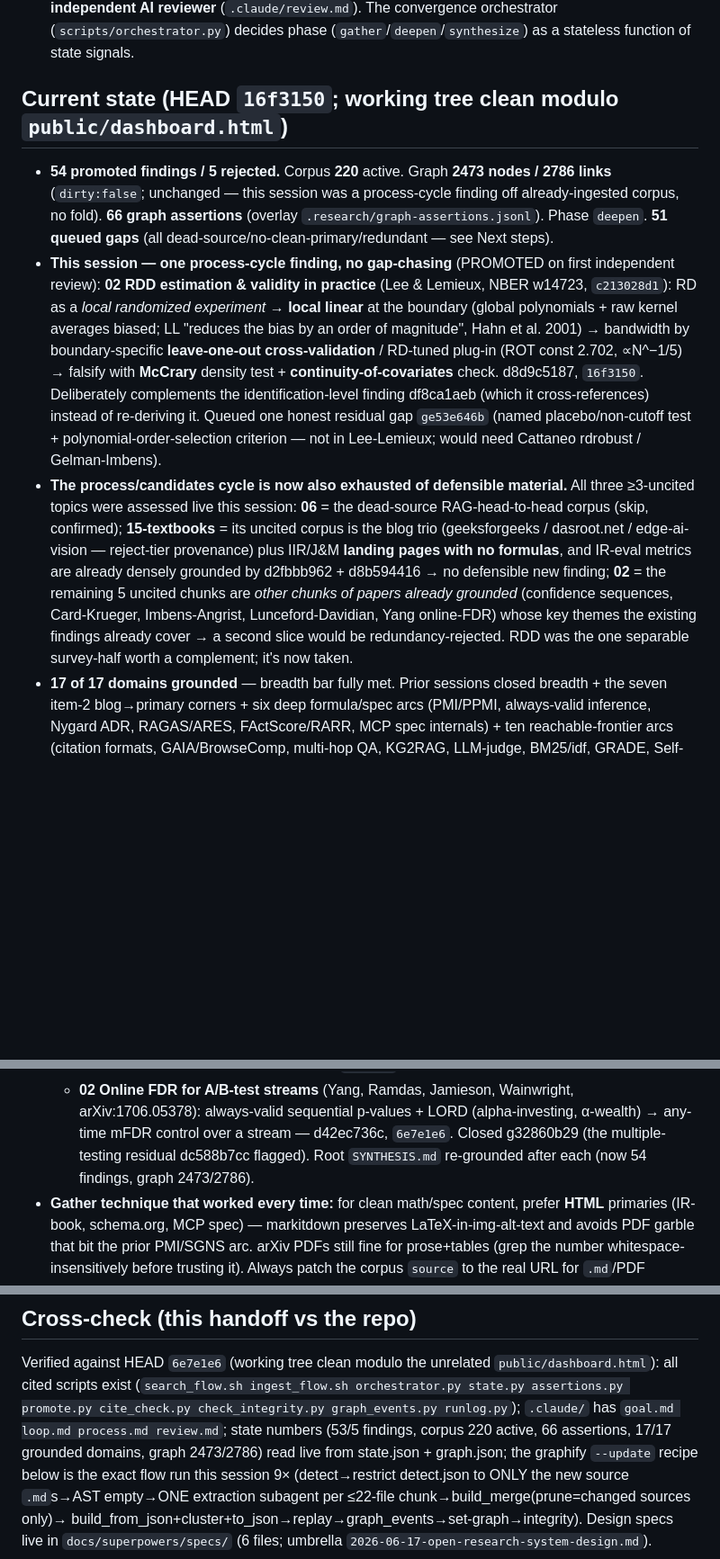
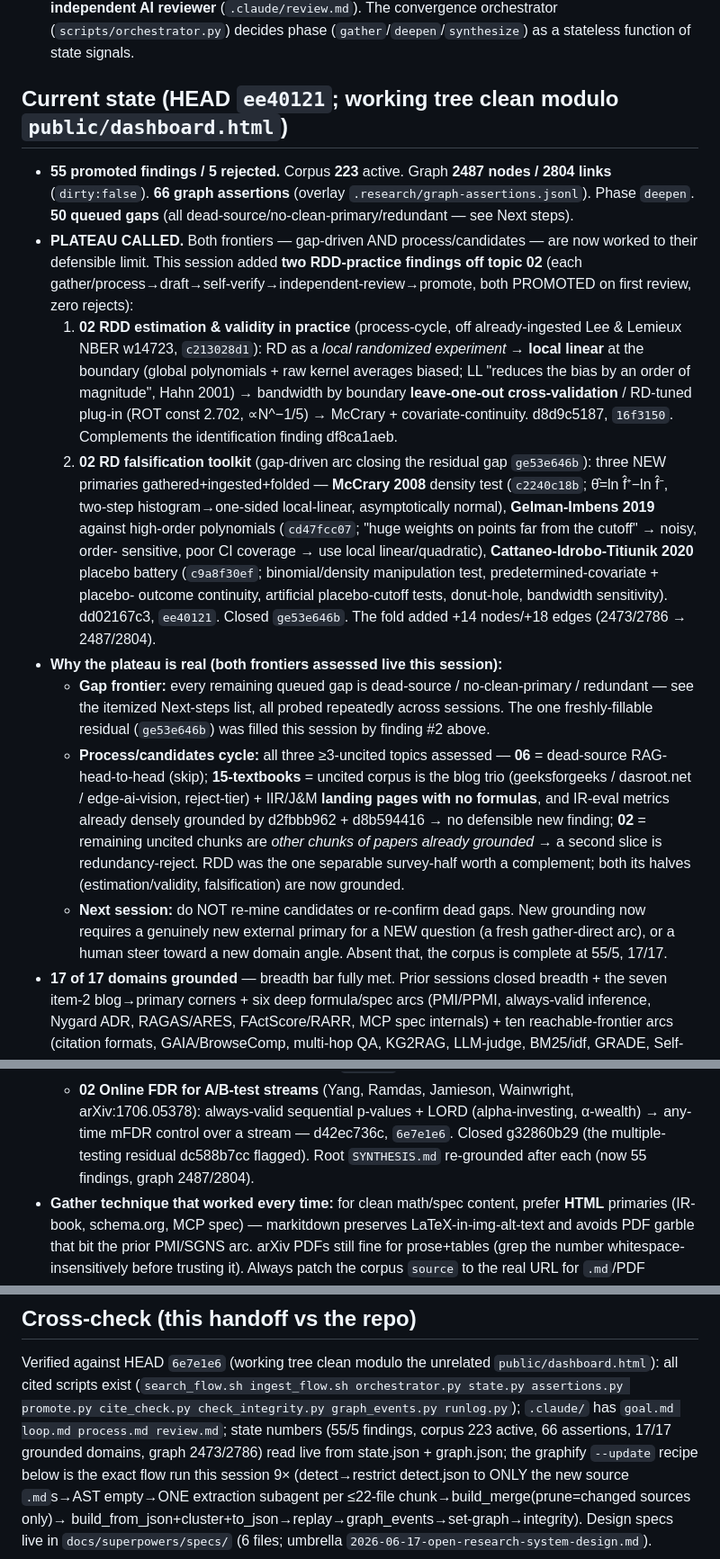
Before and after one commit to open-orchestration/open-research-system, a Markdown page: docs/superpowers/HANDOFF.md, 3 parts joined by grey strips. Shown at 90% size. Rendered like a GitHub page; blank space fills up the shorter version.

Commit message:
docs(research): plateau — 55/5, both RDD-practice findings, gather+process frontiers exhausted

```diff
--- a/docs/superpowers/HANDOFF.md
+++ b/docs/superpowers/HANDOFF.md
@@ -20,28 +20,40 @@ ledger — **`.research/state.json`** ("the agent forgets, the repo remembers"):
 The convergence orchestrator (`scripts/orchestrator.py`) decides phase
 (`gather`/`deepen`/`synthesize`) as a stateless function of state signals.
 
-## Current state (HEAD `16f3150`; working tree clean modulo `public/dashboard.html`)
-- **54 promoted findings / 5 rejected.** Corpus **220** active. Graph **2473 nodes / 2786 links**
-  (`dirty:false`; unchanged — this session was a process-cycle finding off already-ingested corpus, no fold).
-  **66 graph assertions** (overlay `.research/graph-assertions.jsonl`).
-  Phase `deepen`. **51 queued gaps** (all dead-source/no-clean-primary/redundant — see Next steps).
-- **This session — one process-cycle finding, no gap-chasing** (PROMOTED on first independent review):
-  **02** **RDD estimation & validity in practice** (Lee & Lemieux, NBER w14723, `c213028d1`): RD as a
-  *local randomized experiment* → **local linear** at the boundary (global polynomials + raw kernel
-  averages biased; LL "reduces the bias by an order of magnitude", Hahn et al. 2001) → bandwidth by
-  boundary-specific **leave-one-out cross-validation** / RD-tuned plug-in (ROT const 2.702, ∝N^−1/5) →
-  falsify with **McCrary** density test + **continuity-of-covariates** check. d8d9c5187, `16f3150`.
-  Deliberately complements the identification-level finding df8ca1aeb (which it cross-references) instead
-  of re-deriving it. Queued one honest residual gap `ge53e646b` (named placebo/non-cutoff test +
-  polynomial-order-selection criterion — not in Lee-Lemieux; would need Cattaneo rdrobust / Gelman-Imbens).
-- **The process/candidates cycle is now also exhausted of defensible material.** All three ≥3-uncited
-  topics were assessed live this session: **06** = the dead-source RAG-head-to-head corpus (skip, confirmed);
-  **15-textbooks** = its uncited corpus is the blog trio (geeksforgeeks / dasroot.net / edge-ai-vision —
-  reject-tier provenance) plus IIR/J&M **landing pages with no formulas**, and IR-eval metrics are already
-  densely grounded by d2fbbb962 + d8b594416 → no defensible new finding; **02** = the remaining 5 uncited
-  chunks are *other chunks of papers already grounded* (confidence sequences, Card-Krueger, Imbens-Angrist,
-  Lunceford-Davidian, Yang online-FDR) whose key themes the existing findings already cover → a second slice
-  would be redundancy-rejected. RDD was the one separable survey-half worth a complement; it's now taken.
+## Current state (HEAD `ee40121`; working tree clean modulo `public/dashboard.html`)
+- **55 promoted findings / 5 rejected.** Corpus **223** active. Graph **2487 nodes / 2804 links**
+  (`dirty:false`). **66 graph assertions** (overlay `.research/graph-assertions.jsonl`).
+  Phase `deepen`. **50 queued gaps** (all dead-source/no-clean-primary/redundant — see Next steps).
+- **PLATEAU CALLED.** Both frontiers — gap-driven AND process/candidates — are now worked to their
+  defensible limit. This session added **two RDD-practice findings off topic 02** (each
+  gather/process→draft→self-verify→independent-review→promote, both PROMOTED on first review, zero rejects):
+  1. **02 RDD estimation & validity in practice** (process-cycle, off already-ingested Lee & Lemieux
+     NBER w14723, `c213028d1`): RD as a *local randomized experiment* → **local linear** at the boundary
+     (global polynomials + raw kernel averages biased; LL "reduces the bias by an order of magnitude",
+     Hahn 2001) → bandwidth by boundary **leave-one-out cross-validation** / RD-tuned plug-in (ROT const
+     2.702, ∝N^−1/5) → McCrary + covariate-continuity. d8d9c5187, `16f3150`. Complements the
+     identification finding df8ca1aeb.
+  2. **02 RD falsification toolkit** (gap-driven arc closing the residual gap `ge53e646b`): three NEW
+     primaries gathered+ingested+folded — **McCrary 2008** density test (`c2240c18b`; θ̂=ln f̂⁺−ln f̂⁻,
+     two-step histogram→one-sided local-linear, asymptotically normal), **Gelman-Imbens 2019** against
+     high-order polynomials (`cd47fcc07`; "huge weights on points far from the cutoff" → noisy, order-
+     sensitive, poor CI coverage → use local linear/quadratic), **Cattaneo-Idrobo-Titiunik 2020**
+     placebo battery (`c9a8f30ef`; binomial/density manipulation test, predetermined-covariate + placebo-
+     outcome continuity, artificial placebo-cutoff tests, donut-hole, bandwidth sensitivity). dd02167c3,
+     `ee40121`. Closed `ge53e646b`. The fold added +14 nodes/+18 edges (2473/2786 → 2487/2804).
+- **Why the plateau is real (both frontiers assessed live this session):**
+  - **Gap frontier:** every remaining queued gap is dead-source / no-clean-primary / redundant — see the
+    itemized Next-steps list, all probed repeatedly across sessions. The one freshly-fillable residual
+    (`ge53e646b`) was filled this session by finding #2 above.
+  - **Process/candidates cycle:** all three ≥3-uncited topics assessed — **06** = dead-source RAG-head-to-head
+    (skip); **15-textbooks** = uncited corpus is the blog trio (geeksforgeeks / dasroot.net / edge-ai-vision,
+    reject-tier) + IIR/J&M **landing pages with no formulas**, and IR-eval metrics already densely grounded by
+    d2fbbb962 + d8b594416 → no defensible new finding; **02** = remaining uncited chunks are *other chunks of
+    papers already grounded* → a second slice is redundancy-reject. RDD was the one separable survey-half worth
+    a complement; both its halves (estimation/validity, falsification) are now grounded.
+  - **Next session:** do NOT re-mine candidates or re-confirm dead gaps. New grounding now requires a genuinely
+    new external primary for a NEW question (a fresh gather-direct arc), or a human steer toward a new domain
+    angle. Absent that, the corpus is complete at 55/5, 17/17.
 - **17 of 17 domains grounded** — breadth bar fully met. Prior sessions closed breadth + the seven
   item-2 blog→primary corners + six deep formula/spec arcs (PMI/PPMI, always-valid inference, Nygard
   ADR, RAGAS/ARES, FActScore/RARR, MCP spec internals) + ten reachable-frontier arcs (citation
@@ -78,7 +90,7 @@ The convergence orchestrator (`scripts/orchestrator.py`) decides phase
   - **02** **Online FDR for A/B-test streams** (Yang, Ramdas, Jamieson, Wainwright, arXiv:1706.05378):
     always-valid sequential p-values + LORD (alpha-investing, α-wealth) → any-time mFDR control over a
     stream — d42ec736c, `6e7e1e6`. Closed g32860b29 (the multiple-testing residual dc588b7cc flagged).
-  Root `SYNTHESIS.md` re-grounded after each (now 54 findings, graph 2473/2786).
+  Root `SYNTHESIS.md` re-grounded after each (now 55 findings, graph 2487/2804).
 - **Gather technique that worked every time:** for clean math/spec content, prefer **HTML** primaries
   (IR-book, schema.org, MCP spec) — markitdown preserves LaTeX-in-img-alt-text and avoids PDF garble that
   bit the prior PMI/SGNS arc. arXiv PDFs still fine for prose+tables (grep the number whitespace-insensitively
@@ -182,7 +194,7 @@ Verified against HEAD `6e7e1e6` (working tree clean modulo the unrelated
 `public/dashboard.html`): all cited scripts exist (`search_flow.sh ingest_flow.sh
 orchestrator.py state.py assertions.py promote.py cite_check.py check_integrity.py
 graph_events.py runlog.py`); `.claude/` has `goal.md loop.md process.md review.md`; state
-numbers (53/5 findings, corpus 220 active, 66 assertions, 17/17 grounded domains, graph
+numbers (55/5 findings, corpus 223 active, 66 assertions, 17/17 grounded domains, graph
 2473/2786) read live from state.json + graph.json; the graphify `--update` recipe below is the
 exact flow run this session 9× (detect→restrict detect.json to ONLY the new source `.md`s→AST
 empty→ONE extraction subagent per ≤22-file chunk→build_merge(prune=changed sources only)→
```
Also changed, not shown: other parts of docs/superpowers/HANDOFF.md (+2 -2 lines).
